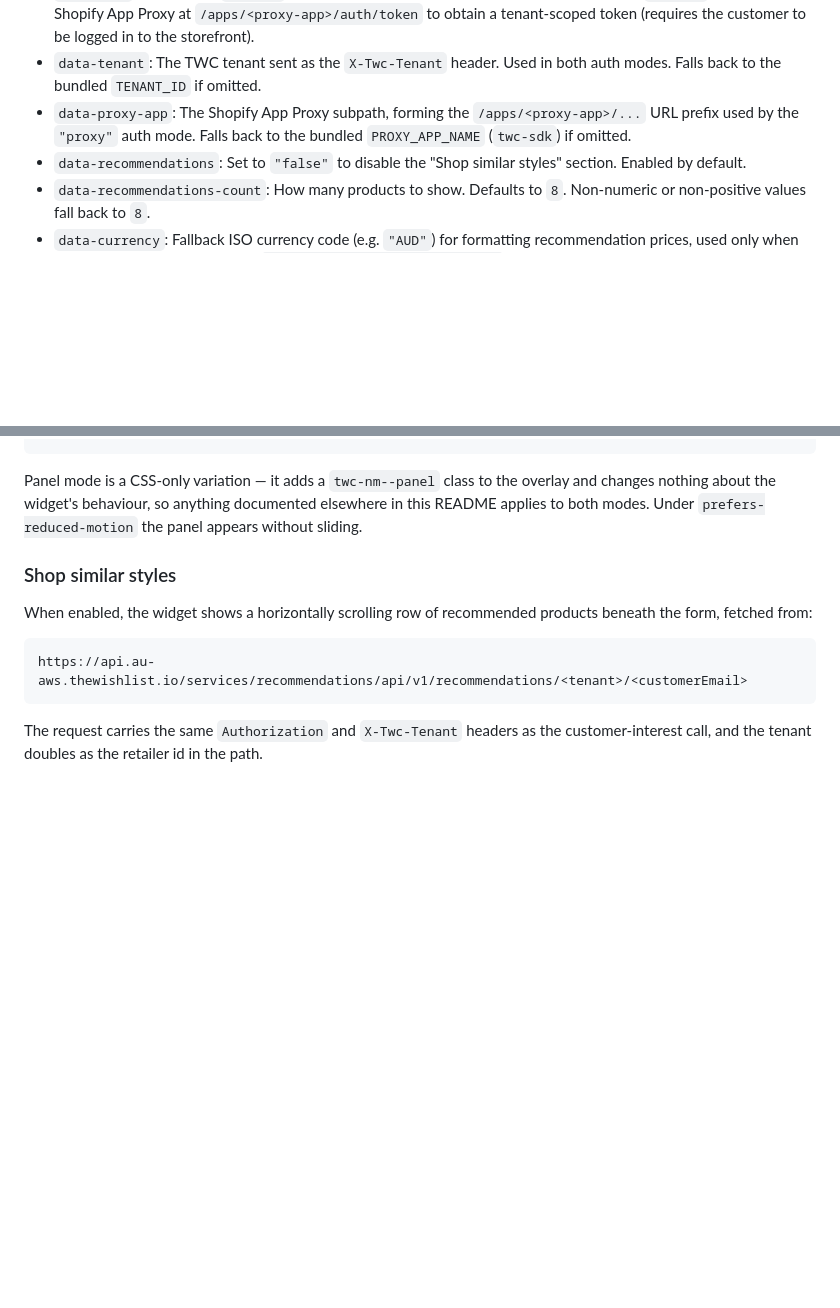
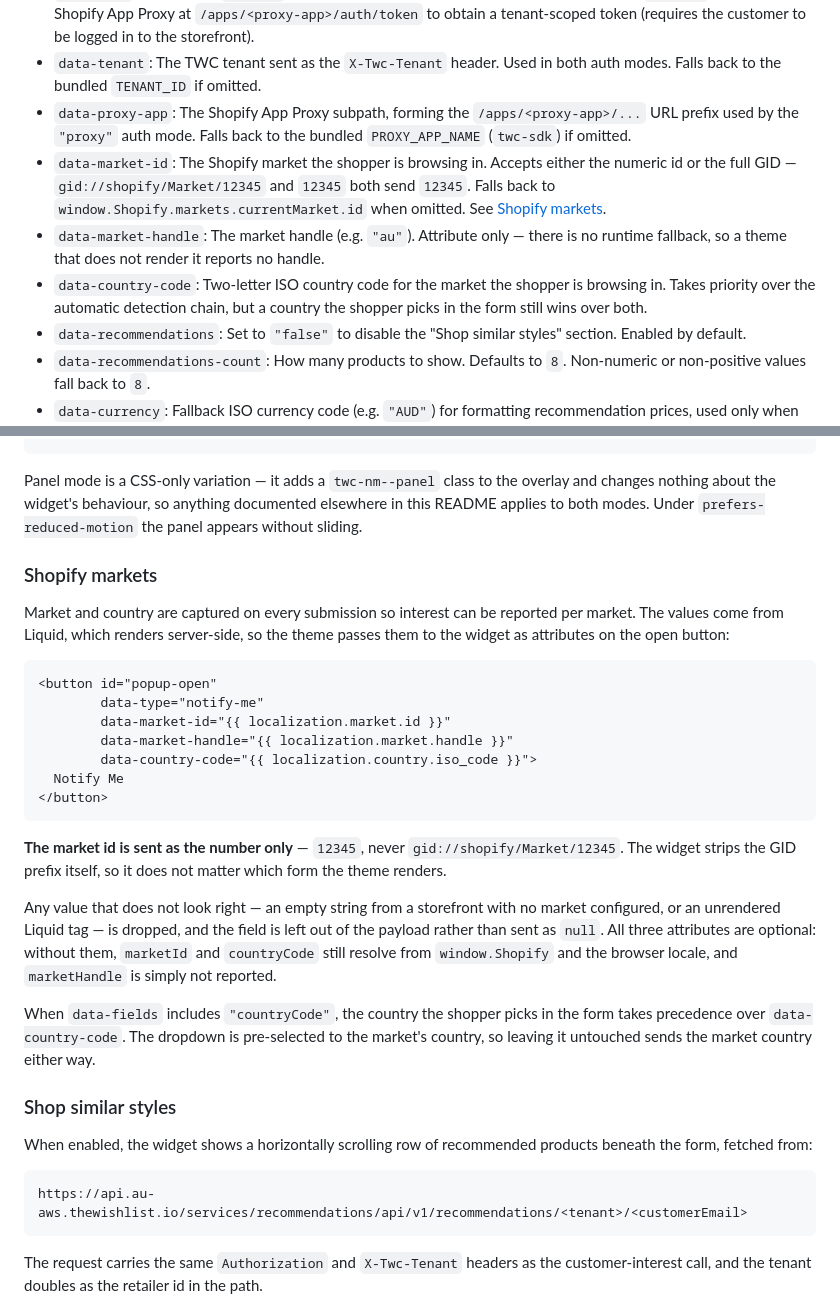
Before and after one commit to The-Wishlist-Co/notify-me_coming-soon-wl-widget, a Markdown page: README.md, 2 parts joined by grey strips. Drawn GitHub-style; blank space fills up the shorter version.

Commit message:
docs: document market and country capture attributes
Co-Authored-By: Claude Opus 5 (1M context) <noreply@anthropic.com>

````diff
--- a/README.md
+++ b/README.md
@@ -52,6 +52,9 @@ Add a button to your HTML where you want the widget to appear. The button should
 - `data-auth`: Auth mode. `"token"` (default) uses the bundled server-issued access token. `"proxy"` uses the Shopify App Proxy at `/apps/<proxy-app>/auth/token` to obtain a tenant-scoped token (requires the customer to be logged in to the storefront).
 - `data-tenant`: The TWC tenant sent as the `X-Twc-Tenant` header. Used in both auth modes. Falls back to the bundled `TENANT_ID` if omitted.
 - `data-proxy-app`: The Shopify App Proxy subpath, forming the `/apps/<proxy-app>/...` URL prefix used by the `"proxy"` auth mode. Falls back to the bundled `PROXY_APP_NAME` (`twc-sdk`) if omitted.
+- `data-market-id`: The Shopify market the shopper is browsing in. Accepts either the numeric id or the full GID — `gid://shopify/Market/12345` and `12345` both send `12345`. Falls back to `window.Shopify.markets.currentMarket.id` when omitted. See [Shopify markets](#shopify-markets).
+- `data-market-handle`: The market handle (e.g. `"au"`). Attribute only — there is no runtime fallback, so a theme that does not render it reports no handle.
+- `data-country-code`: Two-letter ISO country code for the market the shopper is browsing in. Takes priority over the automatic detection chain, but a country the shopper picks in the form still wins over both.
 - `data-recommendations`: Set to `"false"` to disable the "Shop similar styles" section. Enabled by default.
 - `data-recommendations-count`: How many products to show. Defaults to `8`. Non-numeric or non-positive values fall back to `8`.
 - `data-currency`: Fallback ISO currency code (e.g. `"AUD"`) for formatting recommendation prices, used only when the storefront does not expose `window.Shopify.currency.active`. Without either, prices render as bare numbers rather than risking the wrong symbol.
@@ -86,6 +89,36 @@ Panel mode is a CSS-only variation — it adds a `twc-nm--panel` class to the ov
 changes nothing about the widget's behaviour, so anything documented elsewhere in this
 README applies to both modes. Under `prefers-reduced-motion` the panel appears without
 sliding.
+
+### Shopify markets
+
+Market and country are captured on every submission so interest can be reported per
+market. The values come from Liquid, which renders server-side, so the theme passes
+them to the widget as attributes on the open button:
+
+```html
+<button id="popup-open"
+        data-type="notify-me"
+        data-market-id="{{ localization.market.id }}"
+        data-market-handle="{{ localization.market.handle }}"
+        data-country-code="{{ localization.country.iso_code }}">
+  Notify Me
+</button>
+```
+
+**The market id is sent as the number only** — `12345`, never
+`gid://shopify/Market/12345`. The widget strips the GID prefix itself, so it does not
+matter which form the theme renders.
+
+Any value that does not look right — an empty string from a storefront with no market
+configured, or an unrendered Liquid tag — is dropped, and the field is left out of the
+payload rather than sent as `null`. All three attributes are optional: without them,
+`marketId` and `countryCode` still resolve from `window.Shopify` and the browser locale,
+and `marketHandle` is simply not reported.
+
+When `data-fields` includes `"countryCode"`, the country the shopper picks in the form
+takes precedence over `data-country-code`. The dropdown is pre-selected to the market's
+country, so leaving it untouched sends the market country either way.
 
 ### Shop similar styles
 
````
